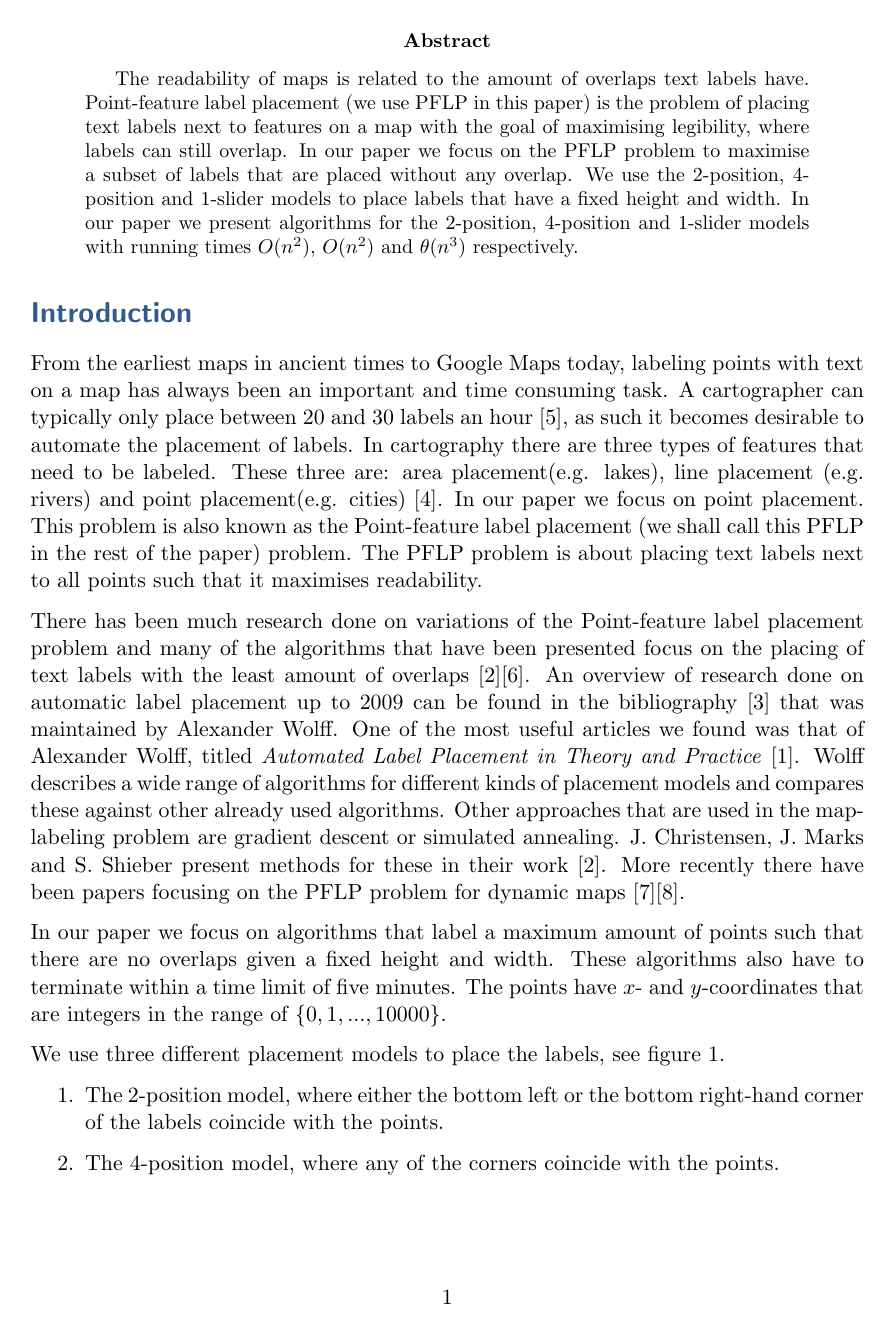
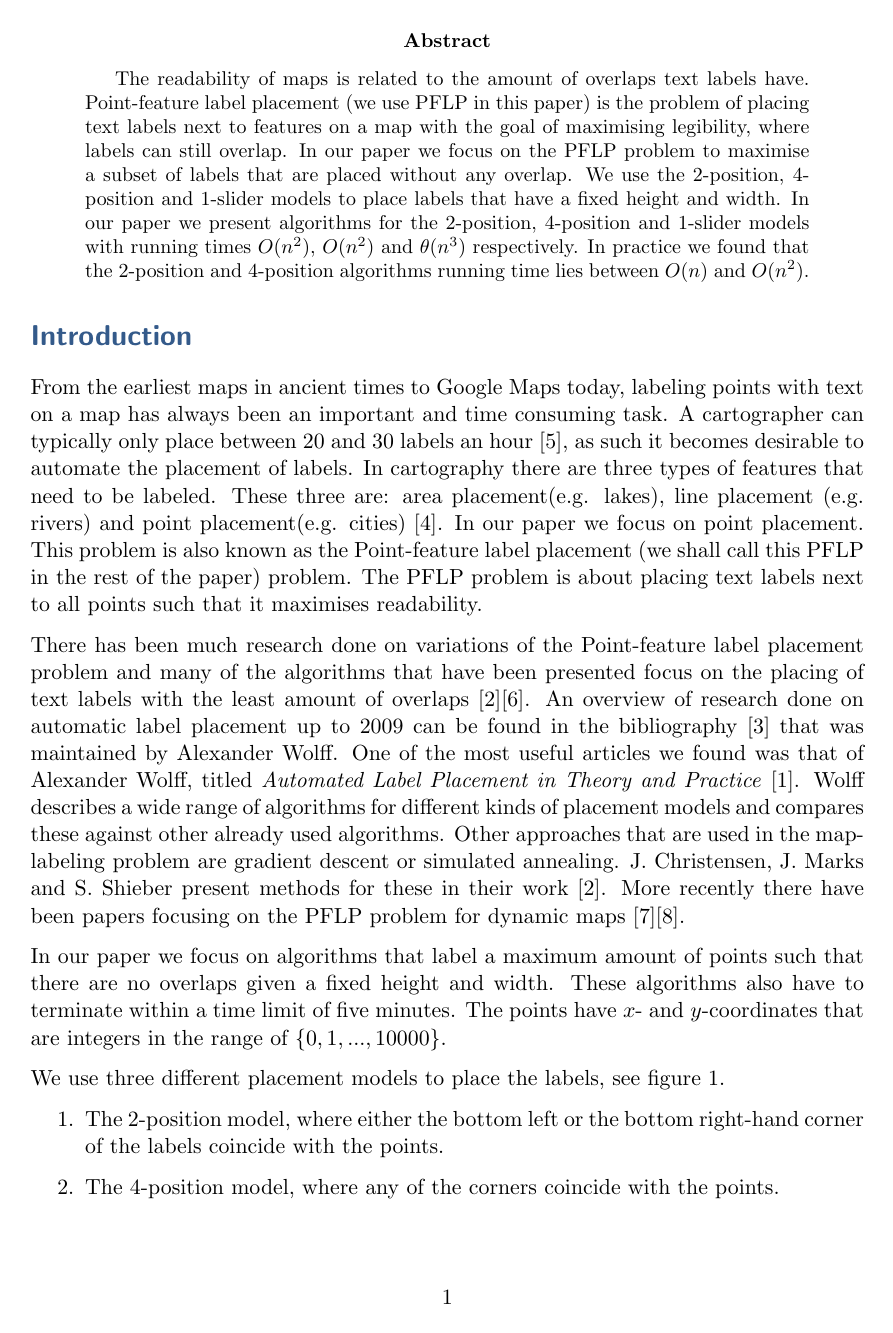
Before and after one commit to CombustibleLemonade/2IO90-final-report, a LaTeX figure (1.Introduction/Introduction.tex): page 1 of 2. Compiled offline with pdfLaTeX.

```diff
--- a/1.Introduction/Introduction.tex
+++ b/1.Introduction/Introduction.tex
@@ -48,7 +48,7 @@
 \begin{document}
 
 \begin{abstract}
-The readability of maps is related to the amount of overlaps text labels have. Point-feature label placement (we use PFLP in this paper) is the problem of placing text labels next to features on a map with the goal of maximising legibility, where labels can still overlap. In our paper we focus on the PFLP problem to maximise a subset of labels that are placed without any overlap. We use the 2-position, 4-position and 1-slider models to place labels that have a fixed height and width. In our paper we present algorithms for the 2-position, 4-position and 1-slider models with running times $O(n^2)$, $O(n^2)$ and $\theta(n^3)$ respectively.
+The readability of maps is related to the amount of overlaps text labels have. Point-feature label placement (we use PFLP in this paper) is the problem of placing text labels next to features on a map with the goal of maximising legibility, where labels can still overlap. In our paper we focus on the PFLP problem to maximise a subset of labels that are placed without any overlap. We use the 2-position, 4-position and 1-slider models to place labels that have a fixed height and width. In our paper we present algorithms for the 2-position, 4-position and 1-slider models with running times $O(n^2)$, $O(n^2)$ and $\theta(n^3)$ respectively. In practice we found that the 2-position and 4-position algorithms running time lies between $O(n)$ and $O(n^2)$.
 \end{abstract}
 
 \section{Introduction}
```
Also changed, not shown: 3.ExperimentalEvaluation/1sliderplaced.png.
